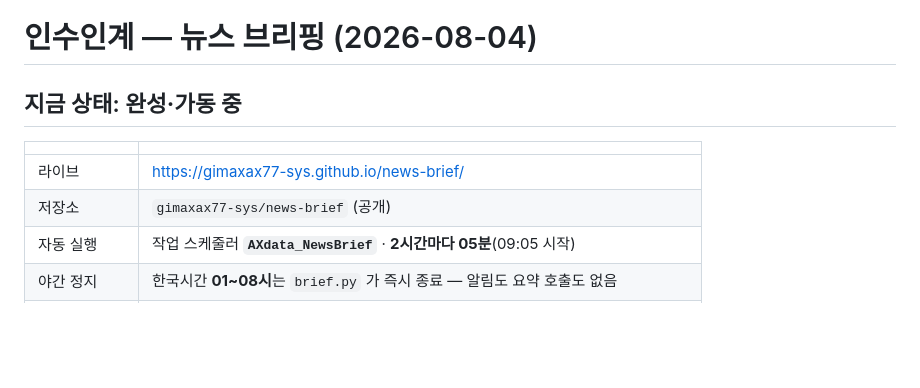
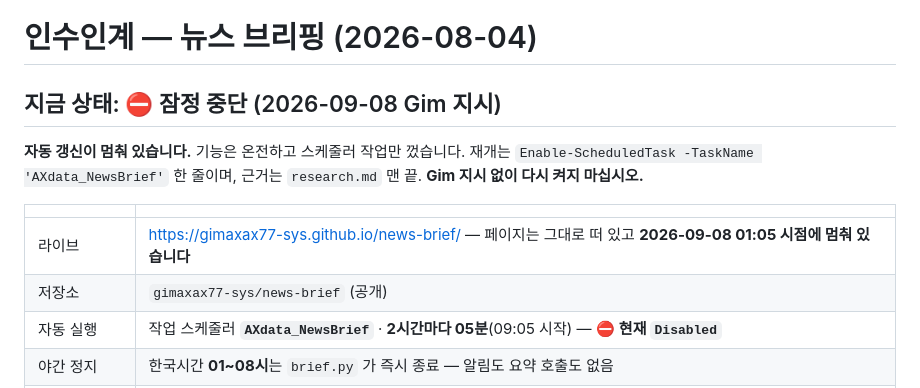
Before and after one commit to gimaxax77-sys/news-brief, a Markdown page: HANDOFF.md, the part around the change. Rendered like a GitHub page; blank space fills up the shorter version.

```diff
--- a/HANDOFF.md
+++ b/HANDOFF.md
@@ -1,12 +1,16 @@
 # 인수인계 — 뉴스 브리핑 (2026-08-04)
 
-## 지금 상태: **완성·가동 중**
+## 지금 상태: ⛔ **잠정 중단** (2026-09-08 Gim 지시)
+
+**자동 갱신이 멈춰 있습니다.** 기능은 온전하고 스케줄러 작업만 껐습니다.
+재개는 `Enable-ScheduledTask -TaskName 'AXdata_NewsBrief'` 한 줄이며, 근거는 `research.md` 맨 끝.
+**Gim 지시 없이 다시 켜지 마십시오.**
 
 | | |
 |---|---|
-| 라이브 | <https://gimaxax77-sys.github.io/news-brief/> |
+| 라이브 | <https://gimaxax77-sys.github.io/news-brief/> — 페이지는 그대로 떠 있고 **2026-09-08 01:05 시점에 멈춰 있습니다** |
 | 저장소 | `gimaxax77-sys/news-brief` (공개) |
-| 자동 실행 | 작업 스케줄러 **`AXdata_NewsBrief`** · **2시간마다 05분**(09:05 시작) |
+| 자동 실행 | 작업 스케줄러 **`AXdata_NewsBrief`** · **2시간마다 05분**(09:05 시작) — ⛔ **현재 `Disabled`** |
 | 야간 정지 | 한국시간 **01~08시**는 `brief.py` 가 즉시 종료 — 알림도 요약 호출도 없음 |
 | 아침 몰아보기 | **09시** 실행이 8시간치를 한 번에 처리하고 핫뉴스 8건을 알림 |
 | 알림 봇 | 텔레그램 — 봇 토큰·챗ID 는 로컬 `.env` 에만 둡니다(공개 저장소라 여기 안 적습니다) |
```
Also changed, not shown: research.md (+40 -0 lines).
